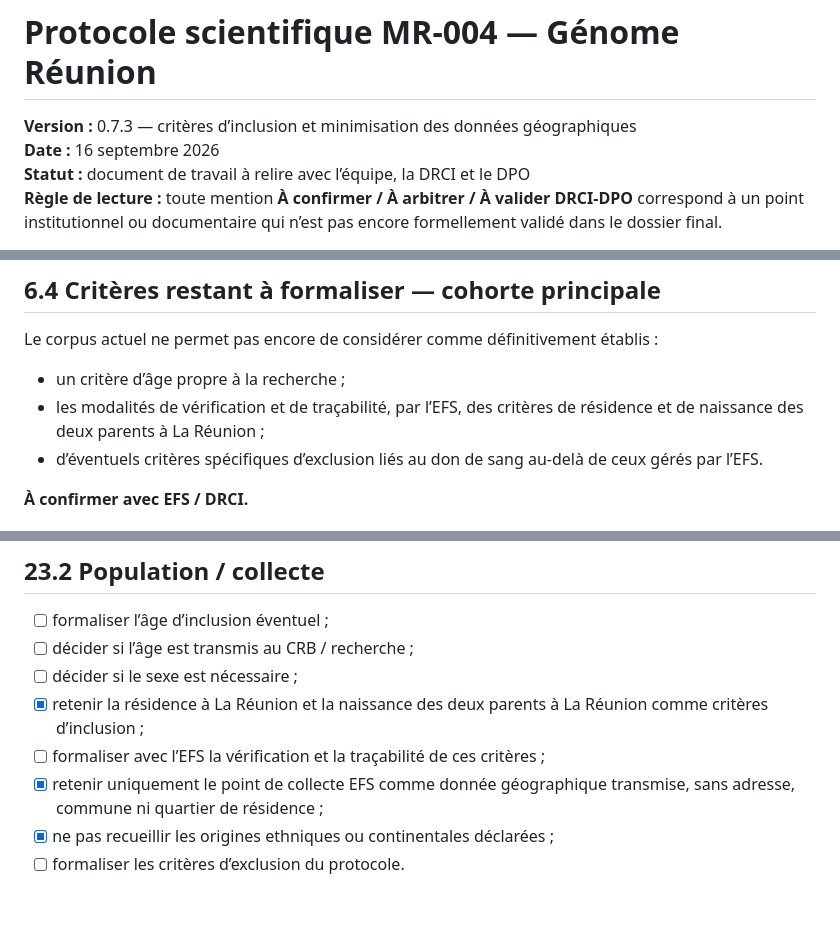
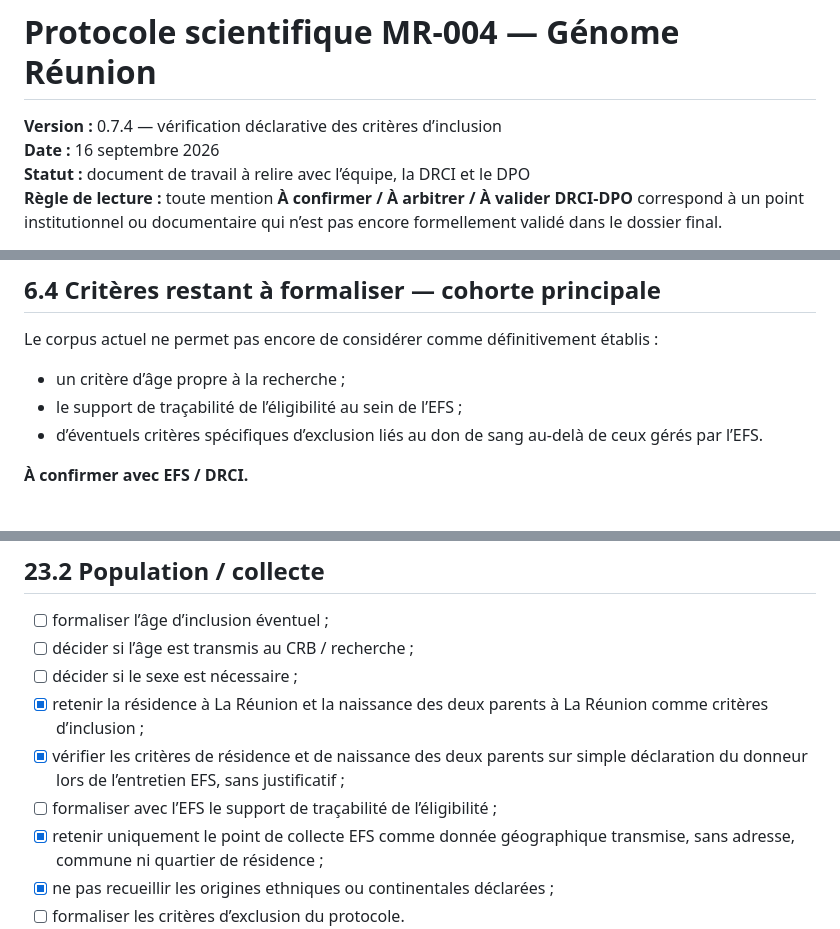
Before and after one commit to patrick-mun/Genome-Reunion-page, a Markdown page: cnil-mr004/01_dossier_mr004/01_protocole_scientifique_mr004.md, 3 parts joined by grey strips. GitHub-like rendering; blank space fills up the shorter version.

Commit message:
Préciser la vérification déclarative des critères d'inclusion à l'EFS (v0.7.4)

```diff
--- a/cnil-mr004/01_dossier_mr004/01_protocole_scientifique_mr004.md
+++ b/cnil-mr004/01_dossier_mr004/01_protocole_scientifique_mr004.md
@@ -1,6 +1,6 @@
 # Protocole scientifique MR-004 — Génome Réunion
 
-**Version :** 0.7.3 — critères d’inclusion et minimisation des données géographiques
+**Version :** 0.7.4 — vérification déclarative des critères d’inclusion
 **Date :** 16 septembre 2026
 **Statut :** document de travail à relire avec l’équipe, la DRCI et le DPO
 **Règle de lecture :** toute mention **À confirmer / À arbitrer / À valider DRCI-DPO** correspond à un point institutionnel ou documentaire qui n’est pas encore formellement validé dans le dossier final.
@@ -308,7 +310,7 @@ Deux sources de participants sont distinguées :
 Le corpus actuel ne permet pas encore de considérer comme définitivement établis :
 
 - un critère d’âge propre à la recherche ;
-- les modalités de vérification et de traçabilité, par l’EFS, des critères de résidence et de naissance des deux parents à La Réunion ;
+- le support de traçabilité de l’éligibilité au sein de l’EFS ;
 - d’éventuels critères spécifiques d’exclusion liés au don de sang au-delà de ceux gérés par l’EFS.
 
 **À confirmer avec EFS / DRCI.**
@@ -992,7 +994,8 @@ Annexes scientifiques de référence :
 - [ ] décider si l’âge est transmis au CRB / recherche ;
 - [ ] décider si le sexe est nécessaire ;
 - [x] retenir la résidence à La Réunion et la naissance des deux parents à La Réunion comme critères d’inclusion ;
-- [ ] formaliser avec l’EFS la vérification et la traçabilité de ces critères ;
+- [x] vérifier les critères de résidence et de naissance des deux parents sur simple déclaration du donneur lors de l’entretien EFS, sans justificatif ;
+- [ ] formaliser avec l’EFS le support de traçabilité de l’éligibilité ;
 - [x] retenir uniquement le point de collecte EFS comme donnée géographique transmise, sans adresse, commune ni quartier de résidence ;
 - [x] ne pas recueillir les origines ethniques ou continentales déclarées ;
 - [ ] formaliser les critères d’exclusion du protocole.
```
Also changed, not shown: other parts of cnil-mr004/01_dossier_mr004/01_protocole_scientifique_mr004.md (+5 -3 lines).
